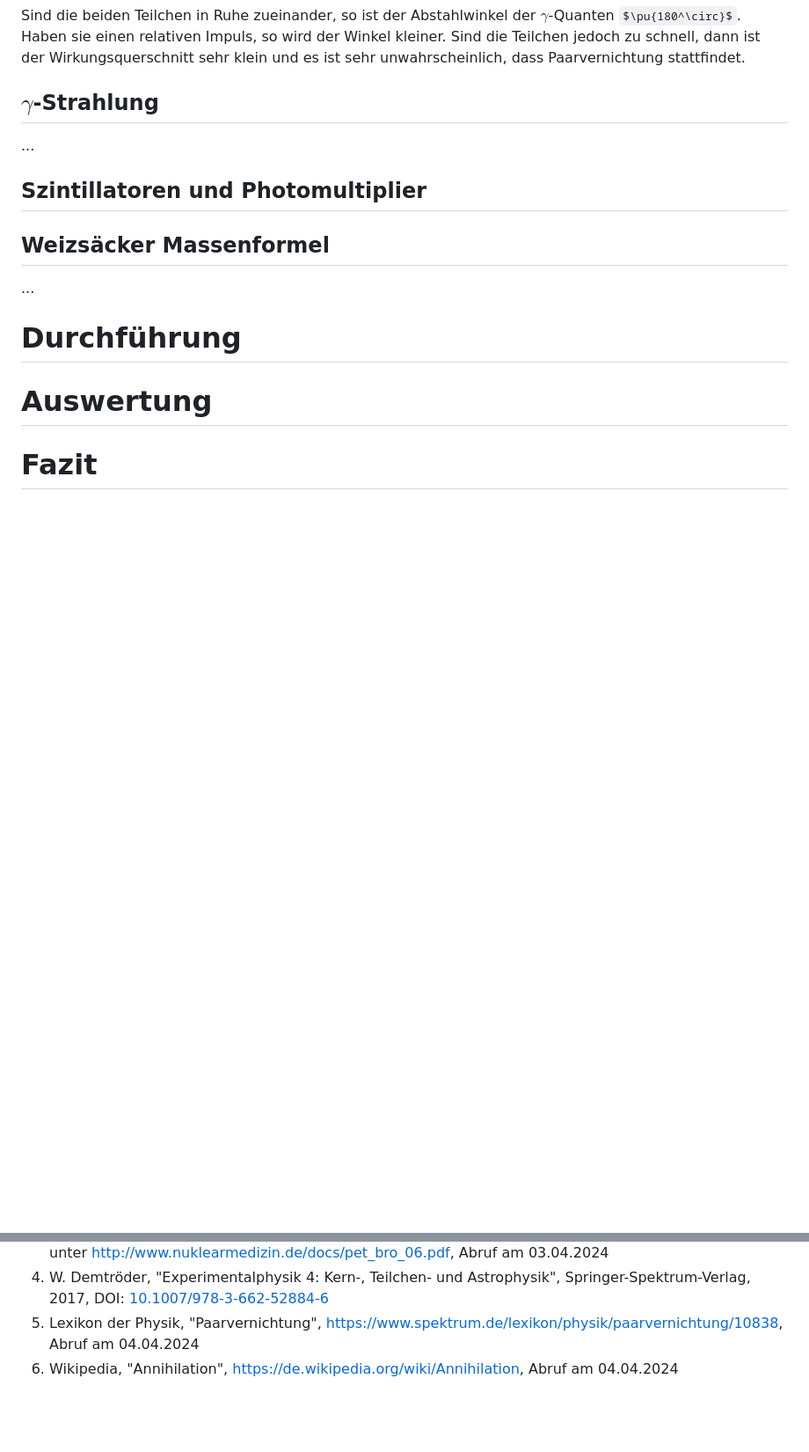
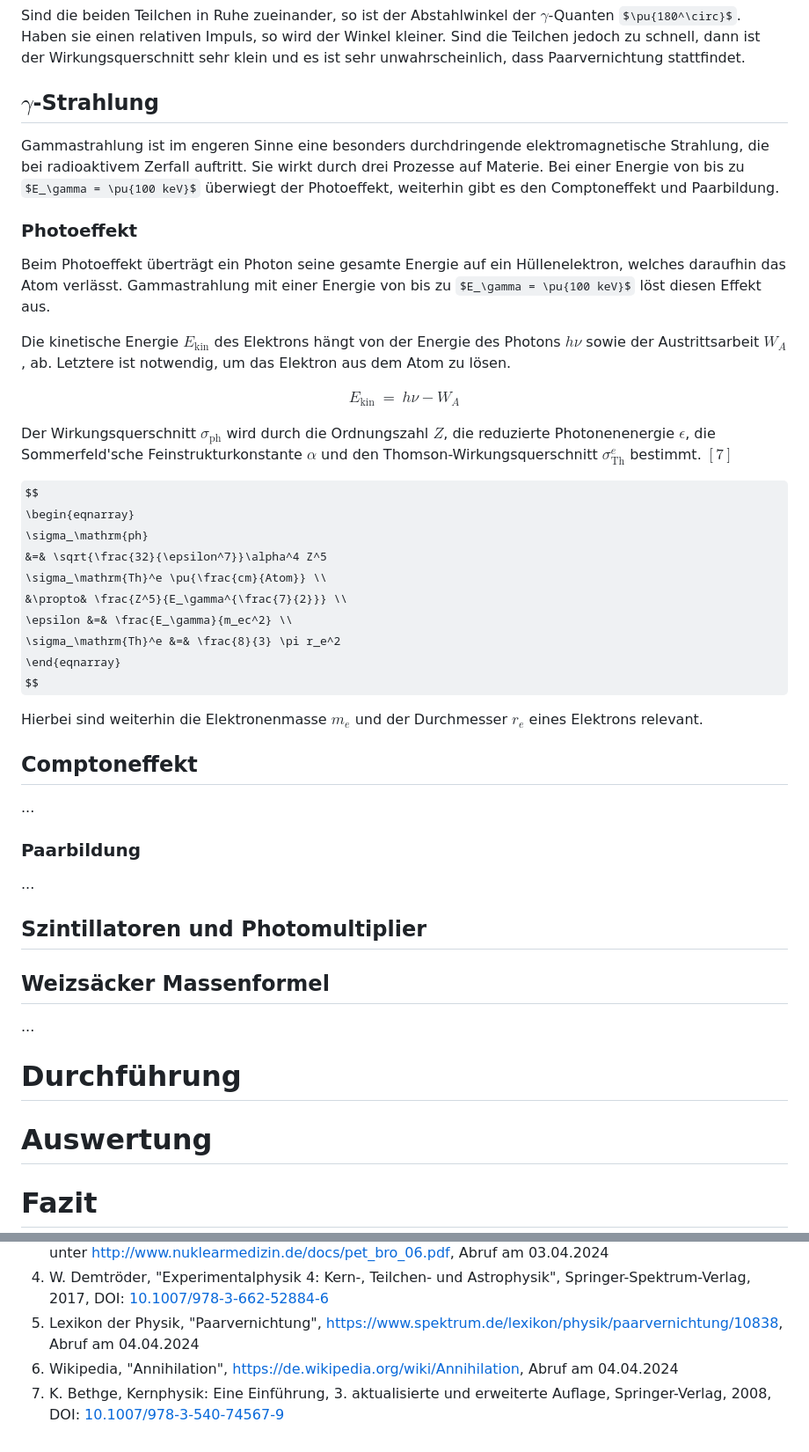
Before and after one commit to ofilla/physik-praktikum-b, a Markdown page: B3.4/B3.4.md, 2 parts joined by grey strips. Shown at 88% size. Drawn GitHub-style; some formulas as TeX source; blank space fills up the shorter version.

Commit message:
B3.4: Photoeffekt

```diff
--- a/B3.4/B3.4.md
+++ b/B3.4/B3.4.md
@@ -52,6 +52,38 @@ $$
 Sind die beiden Teilchen in Ruhe zueinander, so ist der Abstahlwinkel der $\gamma$-Quanten $\pu{180^\circ}$. Haben sie einen relativen Impuls, so wird der Winkel kleiner. Sind die Teilchen jedoch zu schnell, dann ist der Wirkungsquerschnitt sehr klein und es ist sehr unwahrscheinlich, dass Paarvernichtung stattfindet.
 
 ## $\gamma$-Strahlung
+Gammastrahlung ist im engeren Sinne eine besonders durchdringende elektromagnetische Strahlung, die bei radioaktivem Zerfall auftritt. Sie wirkt durch drei Prozesse auf Materie. Bei einer Energie von bis zu  $E_\gamma = \pu{100 keV}$ überwiegt der Photoeffekt, weiterhin gibt es den Comptoneffekt und Paarbildung.
+
+### Photoeffekt
+Beim Photoeffekt überträgt ein Photon seine gesamte Energie auf ein Hüllenelektron, welches daraufhin das Atom verlässt. Gammastrahlung mit einer Energie von bis zu $E_\gamma = \pu{100 keV}$ löst diesen Effekt aus.
+
+Die kinetische Energie $E_\mathrm{kin}$ des Elektrons hängt von der Energie des Photons $h\nu$ sowie der Austrittsarbeit $W_A$, ab. Letztere ist notwendig, um das Elektron aus dem Atom zu lösen.
+
+$$
+\begin{eqnarray}
+    E_\mathrm{kin} &=& h\nu - W_A
+\end{eqnarray}
+$$
+
+Der Wirkungsquerschnitt $\sigma_\mathrm{ph}$ wird durch die Ordnungszahl $Z$, die reduzierte Photonenenergie $\epsilon$, die Sommerfeld'sche Feinstrukturkonstante $\alpha$ und den Thomson-Wirkungsquerschnitt $\sigma_\mathrm{Th}^e$ bestimmt. $[7]$
+
+$$
+\begin{eqnarray}
+    \sigma_\mathrm{ph}
+        &=& \sqrt{\frac{32}{\epsilon^7}}\alpha^4 Z^5
+            \sigma_\mathrm{Th}^e \pu{\frac{cm}{Atom}} \\
+        &\propto& \frac{Z^5}{E_\gamma^{\frac{7}{2}}} \\
+    \epsilon &=& \frac{E_\gamma}{m_ec^2} \\
+    \sigma_\mathrm{Th}^e &=& \frac{8}{3} \pi r_e^2
+\end{eqnarray}
+$$
+
+Hierbei sind weiterhin die Elektronenmasse $m_e$ und der Durchmesser $r_e$ eines Elektrons relevant.
+
+## Comptoneffekt
+...
+
+### Paarbildung
 ...
 
 ## Szintillatoren und Photomultiplier
@@ -72,3 +104,4 @@ Sind die beiden Teilchen in Ruhe zueinander, so ist der Abstahlwinkel der $\gamm
 4. W. Demtröder, "Experimentalphysik 4: Kern-, Teilchen- und Astrophysik", Springer-Spektrum-Verlag, 2017, DOI: [10.1007/978-3-662-52884-6](https://link.springer.com/book/10.1007/978-3-662-52884-6)
 5. Lexikon der Physik, "Paarvernichtung", [https://www.spektrum.de/lexikon/physik/paarvernichtung/10838](https://www.spektrum.de/lexikon/physik/paarvernichtung/10838), Abruf am 04.04.2024
 6. Wikipedia, "Annihilation", [https://de.wikipedia.org/wiki/Annihilation](https://de.wikipedia.org/wiki/Annihilation), Abruf am 04.04.2024
+7. K. Bethge, Kernphysik: Eine Einführung, 3. aktualisierte und erweiterte Auflage, Springer-Verlag, 2008, DOI: [10.1007/978-3-540-74567-9](https://doi.org/10.1007/978-3-540-74567-9)
```
